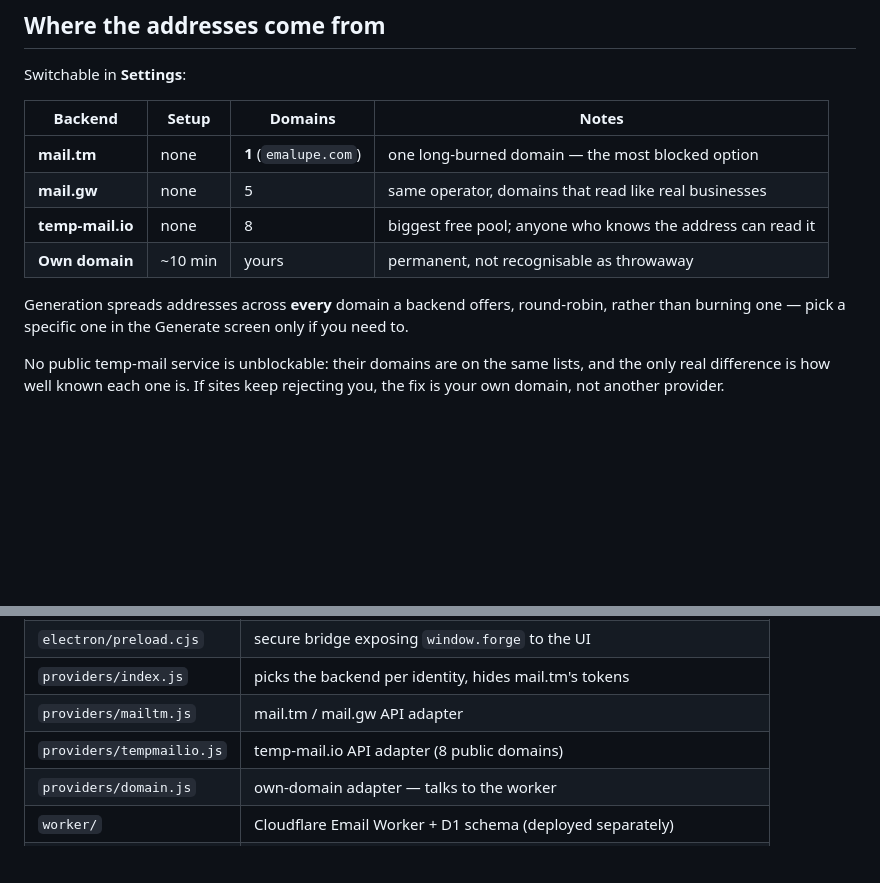
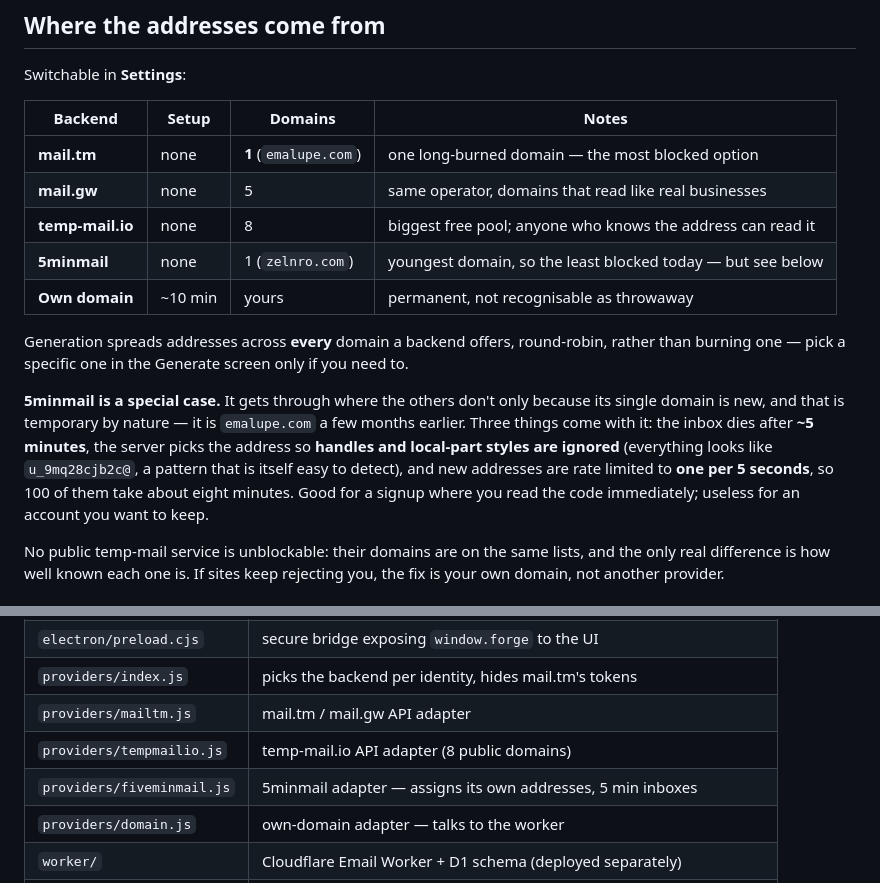
Before and after one commit to semiloker/Bulbox, a Markdown page: README.md, 2 parts joined by grey strips. Rendered like a GitHub page; blank space fills up the shorter version.

Commit message:
docs: what 5minmail costs you

```diff
--- a/README.md
+++ b/README.md
@@ -25,10 +25,19 @@ Switchable in **Settings**:
 | **mail.tm** | none | **1** (`emalupe.com`) | one long-burned domain — the most blocked option |
 | **mail.gw** | none | 5 | same operator, domains that read like real businesses |
 | **temp-mail.io** | none | 8 | biggest free pool; anyone who knows the address can read it |
+| **5minmail** | none | 1 (`zelnro.com`) | youngest domain, so the least blocked today — but see below |
 | **Own domain** | ~10 min | yours | permanent, not recognisable as throwaway |
 
 Generation spreads addresses across **every** domain a backend offers, round-robin, rather
 than burning one — pick a specific one in the Generate screen only if you need to.
+
+**5minmail is a special case.** It gets through where the others don't only because its
+single domain is new, and that is temporary by nature — it is `emalupe.com` a few months
+earlier. Three things come with it: the inbox dies after **~5 minutes**, the server picks
+the address so **handles and local-part styles are ignored** (everything looks like
+`u_9mq28cjb2c@`, a pattern that is itself easy to detect), and new addresses are rate
+limited to **one per 5 seconds**, so 100 of them take about eight minutes. Good for a
+signup where you read the code immediately; useless for an account you want to keep.
 
 No public temp-mail service is unblockable: their domains are on the same lists, and the
 only real difference is how well known each one is. If sites keep rejecting you, the fix is
@@ -140,6 +149,7 @@ identity with an in-app terminal, sharing that email's Tor circuit.
 | `providers/index.js` | picks the backend per identity, hides mail.tm's tokens |
 | `providers/mailtm.js` | mail.tm / mail.gw API adapter |
 | `providers/tempmailio.js` | temp-mail.io API adapter (8 public domains) |
+| `providers/fiveminmail.js` | 5minmail adapter — assigns its own addresses, 5 min inboxes |
 | `providers/domain.js` | own-domain adapter — talks to the worker |
 | `worker/` | Cloudflare Email Worker + D1 schema (deployed separately) |
 | `lib/db.js` | atomic JSON storage + backups |
```
